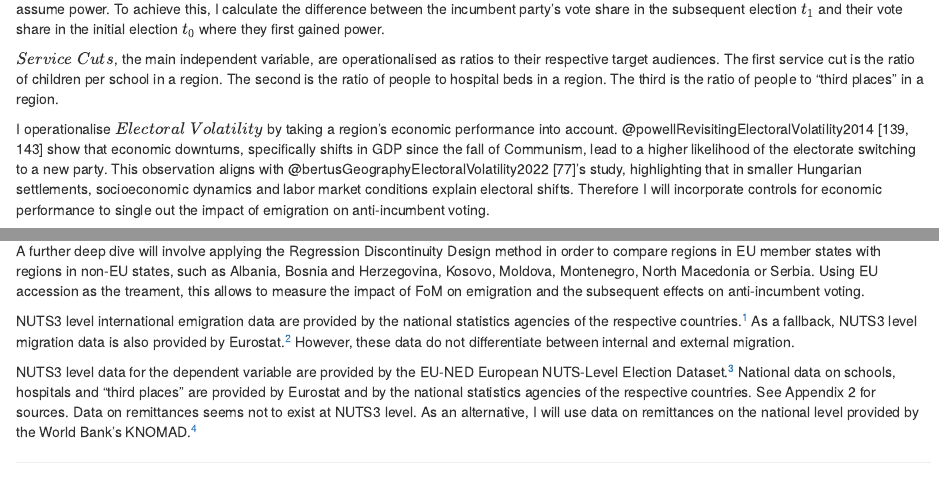
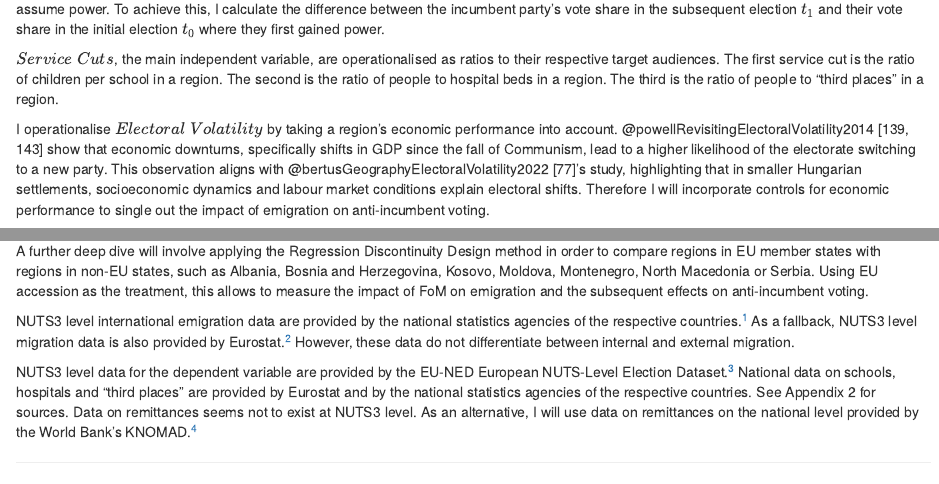
Before and after one commit to fabianaiolfi/MA_Thesis, an R Markdown document (text/research_proposal/04_research_design.Rmd): the page in a window 1100 px wide, from 200 px down, and a second part further down, joined at a grey line. Rendered offline with R 4.5, knitr and Pandoc, with nearby package versions.

```diff
--- a/text/research_proposal/04_research_design.Rmd
+++ b/text/research_proposal/04_research_design.Rmd
@@ -11,7 +11,7 @@
 
 $Service \; Cuts$, the main independent variable, are operationalised as ratios to their respective target audiences. The first service cut is the ratio of children per school in a region. The second is the ratio of people to hospital beds in a region. The third is the ratio of people to “third places” in a region.
 
-I operationalise $Electoral \; Volatility$ by taking a region’s economic performance into account. @powellRevisitingElectoralVolatility2014 [139, 143] show that economic downturns, specifically shifts in GDP since the fall of Communism, lead to a higher likelihood of the electorate switching to a new party. This observation aligns with @bertusGeographyElectoralVolatility2022 [77]’s study, highlighting that in smaller Hungarian settlements, socioeconomic dynamics and labor market conditions explain electoral shifts. Therefore I will incorporate controls for economic performance to single out the impact of emigration on anti-incumbent voting.
+I operationalise $Electoral \; Volatility$ by taking a region’s economic performance into account. @powellRevisitingElectoralVolatility2014 [139, 143] show that economic downturns, specifically shifts in GDP since the fall of Communism, lead to a higher likelihood of the electorate switching to a new party. This observation aligns with @bertusGeographyElectoralVolatility2022 [77]’s study, highlighting that in smaller Hungarian settlements, socioeconomic dynamics and labour market conditions explain electoral shifts. Therefore I will incorporate controls for economic performance to single out the impact of emigration on anti-incumbent voting.
 
 <!-- justify case selection of geographical and temporal span: what's their logic and are there disadvantages? -->
 I will examine CEE EU member states because emigration in this region has not been studied in detail and I see an opportunity to measure the political impact of FoM on the region. In order to measure an effect of a country joining the EU, I will focus on a time span around the country’s accession, e.g., ten years before and after joining, if data are available for the time span. The time span will only go up to and include the year 2019, because I assume the COVID-19 pandemic to have a strong influence on emigration in 2020 and beyond.
@@ -23,7 +23,7 @@
 
 Such a focus may involve mediation analysis. Due to the chain of causal events described in (\ref{eq:cm_updated}), service cuts act as a mediator between emigration and anti-incumbent voting. This analysis can help explain how the three service cuts influence anti-incumbent voting in different ways.
 
-A further deep dive will involve applying the Regression Discontinuity Design method in order to compare regions in EU member states with regions in non-EU states, such as Albania, Bosnia and Herzegovina, Kosovo, Moldova, Montenegro, North Macedonia or Serbia. Using EU accession as the treament, this allows to measure the impact of FoM on emigration and the subsequent effects on anti-incumbent voting.
+A further deep dive will involve applying the Regression Discontinuity Design method in order to compare regions in EU member states with regions in non-EU states, such as Albania, Bosnia and Herzegovina, Kosovo, Moldova, Montenegro, North Macedonia or Serbia. Using EU accession as the treatment, this allows to measure the impact of FoM on emigration and the subsequent effects on anti-incumbent voting.
 <!-- Explicitly state for which non-EU MS you have data -->
 
 <!-- Data -->
```
Also changed, not shown: README.md, text/231010_research_proposal.pdf (added).
